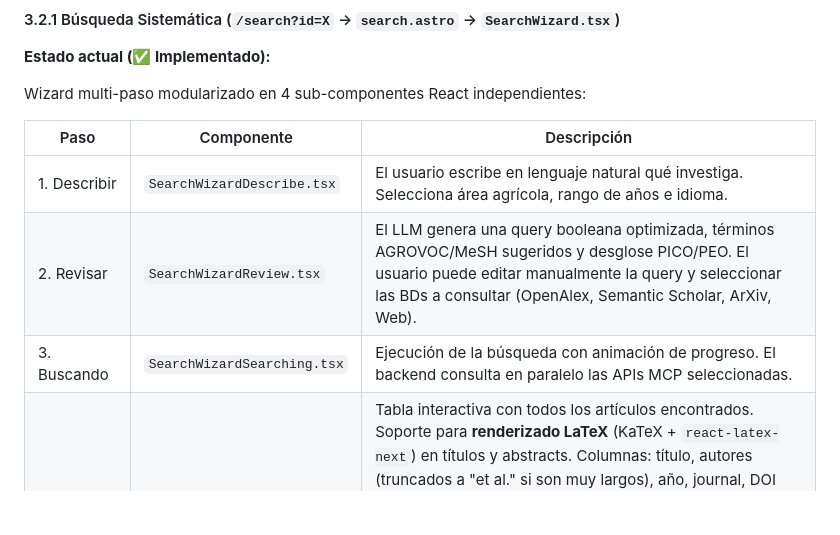
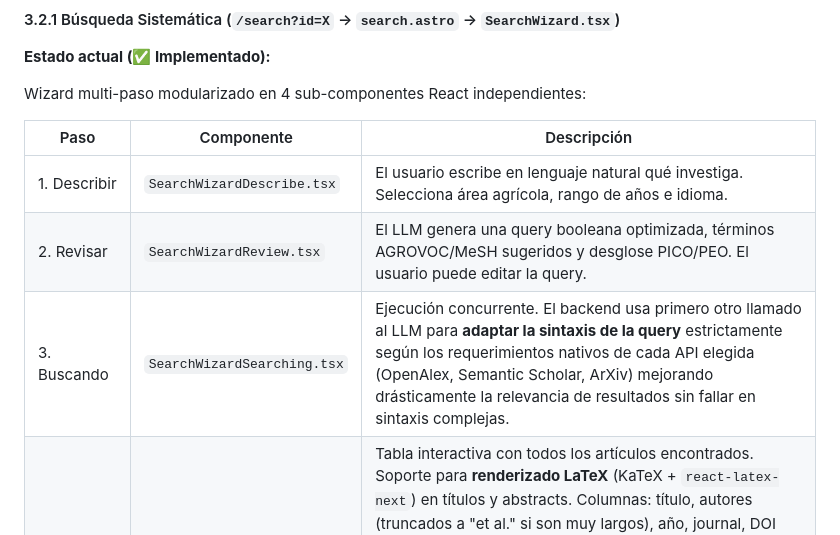
Before and after one commit to AlexPrietoRomani/AgriSearch, a Markdown page: plan_a_seguir.md, the part around the change. Drawn GitHub-style; blank space fills up the shorter version.

```diff
--- a/plan_a_seguir.md
+++ b/plan_a_seguir.md
@@ -163,8 +163,8 @@ Wizard multi-paso modularizado en 4 sub-componentes React independientes:
 | Paso | Componente | Descripción |
 |------|-----------|-------------|
 | 1. Describir | `SearchWizardDescribe.tsx` | El usuario escribe en lenguaje natural qué investiga. Selecciona área agrícola, rango de años e idioma. |
-| 2. Revisar | `SearchWizardReview.tsx` | El LLM genera una query booleana optimizada, términos AGROVOC/MeSH sugeridos y desglose PICO/PEO. El usuario puede editar manualmente la query y seleccionar las BDs a consultar (OpenAlex, Semantic Scholar, ArXiv, Web). |
-| 3. Buscando | `SearchWizardSearching.tsx` | Ejecución de la búsqueda con animación de progreso. El backend consulta en paralelo las APIs MCP seleccionadas. |
+| 2. Revisar | `SearchWizardReview.tsx` | El LLM genera una query booleana optimizada, términos AGROVOC/MeSH sugeridos y desglose PICO/PEO. El usuario puede editar la query. |
+| 3. Buscando | `SearchWizardSearching.tsx` | Ejecución concurrente. El backend usa primero otro llamado al LLM para **adaptar la sintaxis de la query** estrictamente según los requerimientos nativos de cada API elegida (OpenAlex, Semantic Scholar, ArXiv) mejorando drásticamente la relevancia de resultados sin fallar en sintaxis complejas. |
 | 4. Resultados | `SearchWizardResults.tsx` | Tabla interactiva con todos los artículos encontrados. Soporte para **renderizado LaTeX** (KaTeX + `react-latex-next`) en títulos y abstracts. Columnas: título, autores (truncados a "et al." si son muy largos), año, journal, DOI (enlace), fuente (badge coloreado), estado de descarga, nombre de archivo PDF local. Botones de descarga masiva de PDFs (con nomenclatura automática `[año]_[primer_autor]_[título].pdf`) y **botón para subir PDF manualmente** si la descarga automática falla o está bloqueada por paywall. |
 
 **Bases de datos soportadas:**
```
Also changed, not shown: documentation.md (+1 -0 lines).
